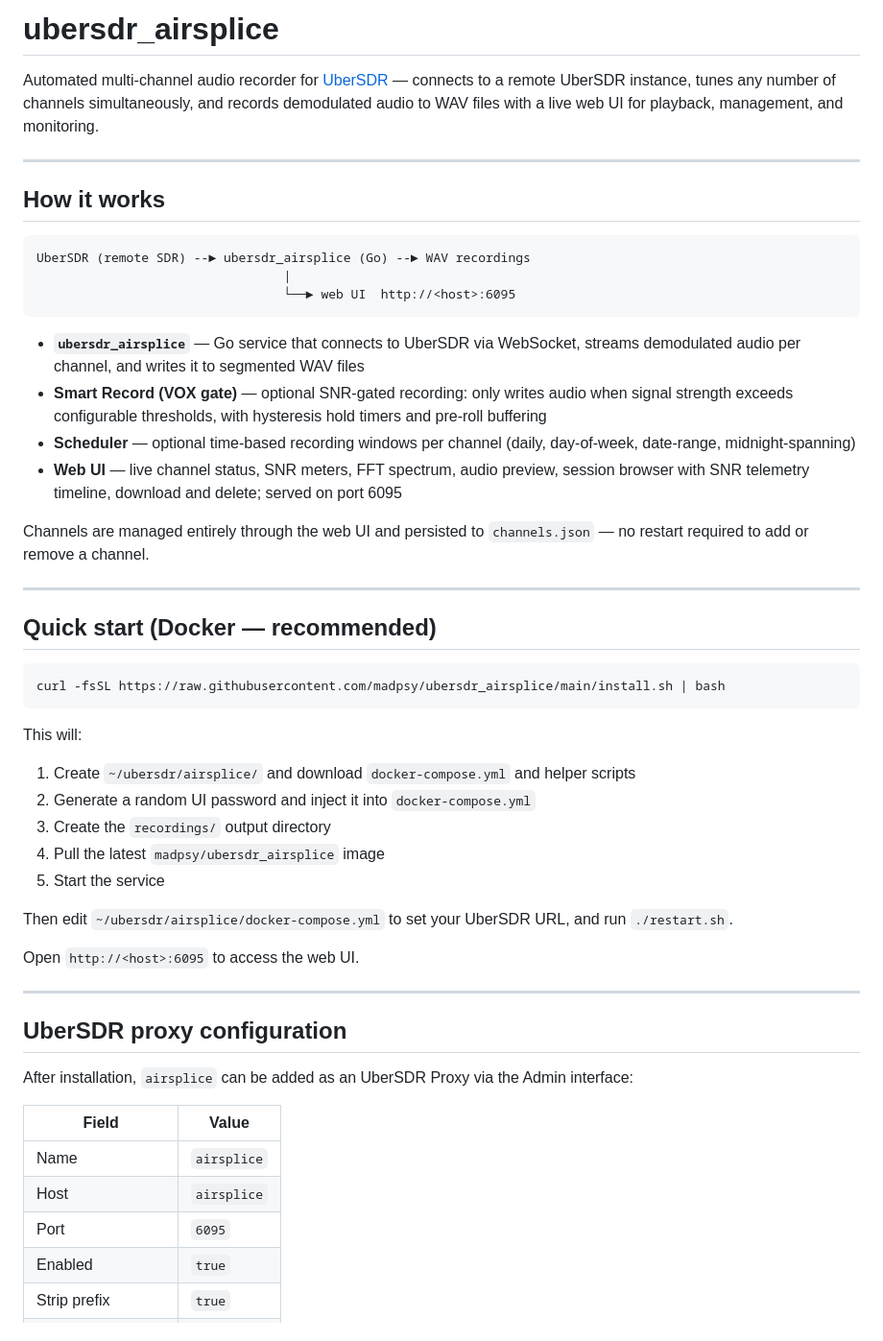
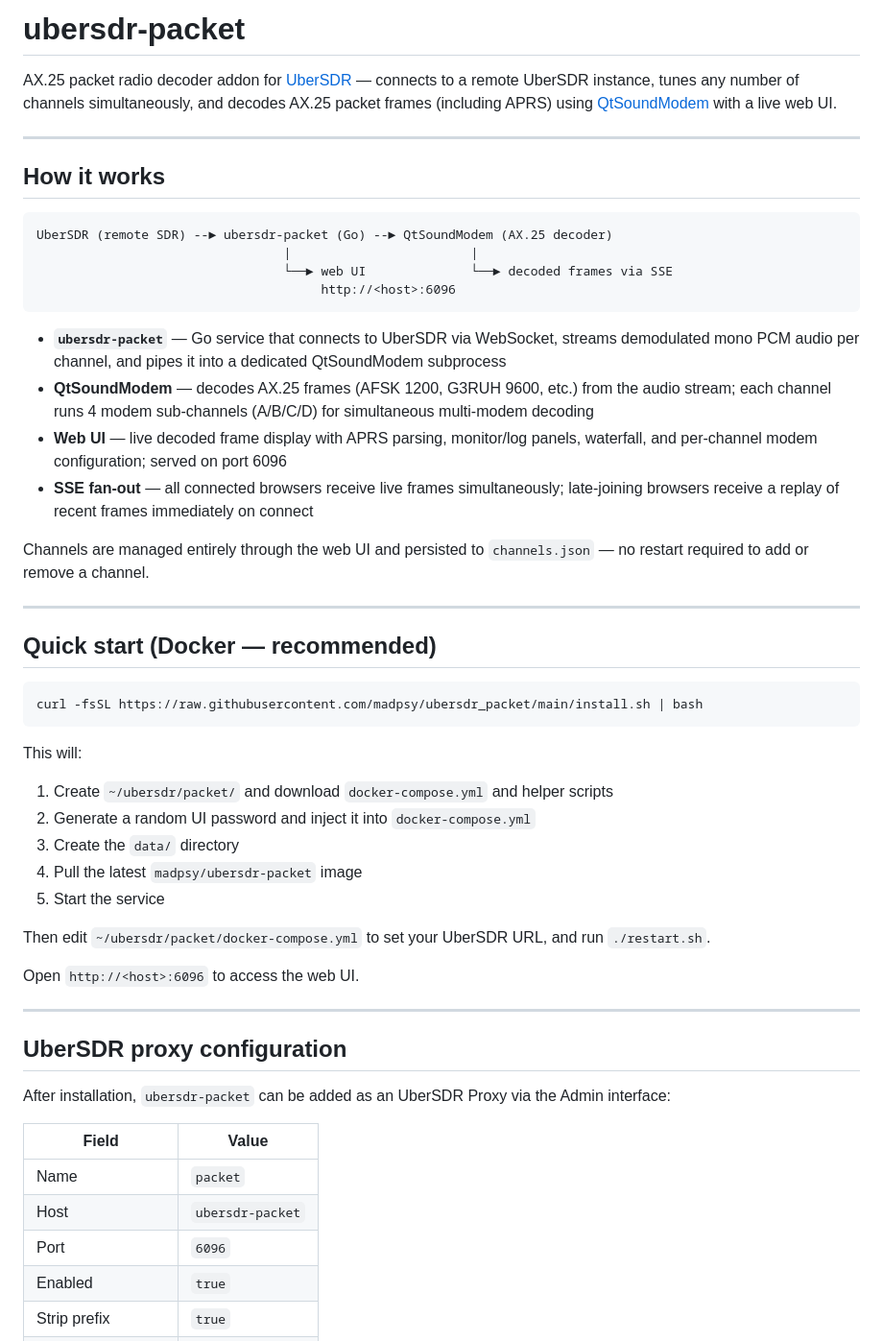
Before and after one commit to madpsy/ubersdr_packet, a Markdown page: README.md, the part around one of its changes. Shown at 96% size. Rendered like a GitHub page.

````diff
--- a/README.md
+++ b/README.md
@@ -1,21 +1,22 @@
-# ubersdr_airsplice
+# ubersdr-packet
 
-Automated multi-channel audio recorder for [UberSDR](https://ubersdr.org) — connects to a remote UberSDR instance, tunes any number of channels simultaneously, and records demodulated audio to WAV files with a live web UI for playback, management, and monitoring.
+AX.25 packet radio decoder addon for [UberSDR](https://ubersdr.org) — connects to a remote UberSDR instance, tunes any number of channels simultaneously, and decodes AX.25 packet frames (including APRS) using [QtSoundModem](https://github.com/wb2osz/direwolf) with a live web UI.
 
 ---
 
 ## How it works
 
 ```
-UberSDR (remote SDR) --► ubersdr_airsplice (Go) --► WAV recordings
-                                 |
-                                 └──► web UI  http://<host>:6095
+UberSDR (remote SDR) --► ubersdr-packet (Go) --► QtSoundModem (AX.25 decoder)
+                                 |                        |
+                                 └──► web UI              └──► decoded frames via SSE
+                                      http://<host>:6096
 ```
 
-- **`ubersdr_airsplice`** — Go service that connects to UberSDR via WebSocket, streams demodulated audio per channel, and writes it to segmented WAV files
-- **Smart Record (VOX gate)** — optional SNR-gated recording: only writes audio when signal strength exceeds configurable thresholds, with hysteresis hold timers and pre-roll buffering
-- **Scheduler** — optional time-based recording windows per channel (daily, day-of-week, date-range, midnight-spanning)
-- **Web UI** — live channel status, SNR meters, FFT spectrum, audio preview, session browser with SNR telemetry timeline, download and delete; served on port 6095
+- **`ubersdr-packet`** — Go service that connects to UberSDR via WebSocket, streams demodulated mono PCM audio per channel, and pipes it into a dedicated QtSoundModem subprocess
+- **QtSoundModem** — decodes AX.25 frames (AFSK 1200, G3RUH 9600, etc.) from the audio stream; each channel runs 4 modem sub-channels (A/B/C/D) for simultaneous multi-modem decoding
+- **Web UI** — live decoded frame display with APRS parsing, monitor/log panels, waterfall, and per-channel modem configuration; served on port 6096
+- **SSE fan-out** — all connected browsers receive live frames simultaneously; late-joining browsers receive a replay of recent frames immediately on connect
 
 Channels are managed entirely through the web UI and persisted to `channels.json` — no restart required to add or remove a channel.
 
@@ -24,31 +25,31 @@ Channels are managed entirely through the web UI and persisted to `channels.json
 ## Quick start (Docker — recommended)
 
 ```bash
-curl -fsSL https://raw.githubusercontent.com/madpsy/ubersdr_airsplice/main/install.sh | bash
+curl -fsSL https://raw.githubusercontent.com/madpsy/ubersdr_packet/main/install.sh | bash
 ```
 
 This will:
-1. Create `~/ubersdr/airsplice/` and download `docker-compose.yml` and helper scripts
+1. Create `~/ubersdr/packet/` and download `docker-compose.yml` and helper scripts
 2. Generate a random UI password and inject it into `docker-compose.yml`
-3. Create the `recordings/` output directory
-4. Pull the latest `madpsy/ubersdr_airsplice` image
+3. Create the `data/` directory
+4. Pull the latest `madpsy/ubersdr-packet` image
 5. Start the service
 
-Then edit `~/ubersdr/airsplice/docker-compose.yml` to set your UberSDR URL, and run `./restart.sh`.
+Then edit `~/ubersdr/packet/docker-compose.yml` to set your UberSDR URL, and run `./restart.sh`.
 
-Open `http://<host>:6095` to access the web UI.
+Open `http://<host>:6096` to access the web UI.
 
 ---
 
 ## UberSDR proxy configuration
 
-After installation, `airsplice` can be added as an UberSDR Proxy via the Admin interface:
+After installation, `ubersdr-packet` can be added as an UberSDR Proxy via the Admin interface:
 
 | Field | Value |
 |-------|-------|
-| Name | `airsplice` |
-| Host | `airsplice` |
-| Port | `6095` |
+| Name | `packet` |
+| Host | `ubersdr-packet` |
+| Port | `6096` |
 | Enabled | `true` |
 | Strip prefix | `true` |
 | Rewrite websocket | `false` |
````
Also changed, not shown: other parts of README.md (+36 -82 lines).
